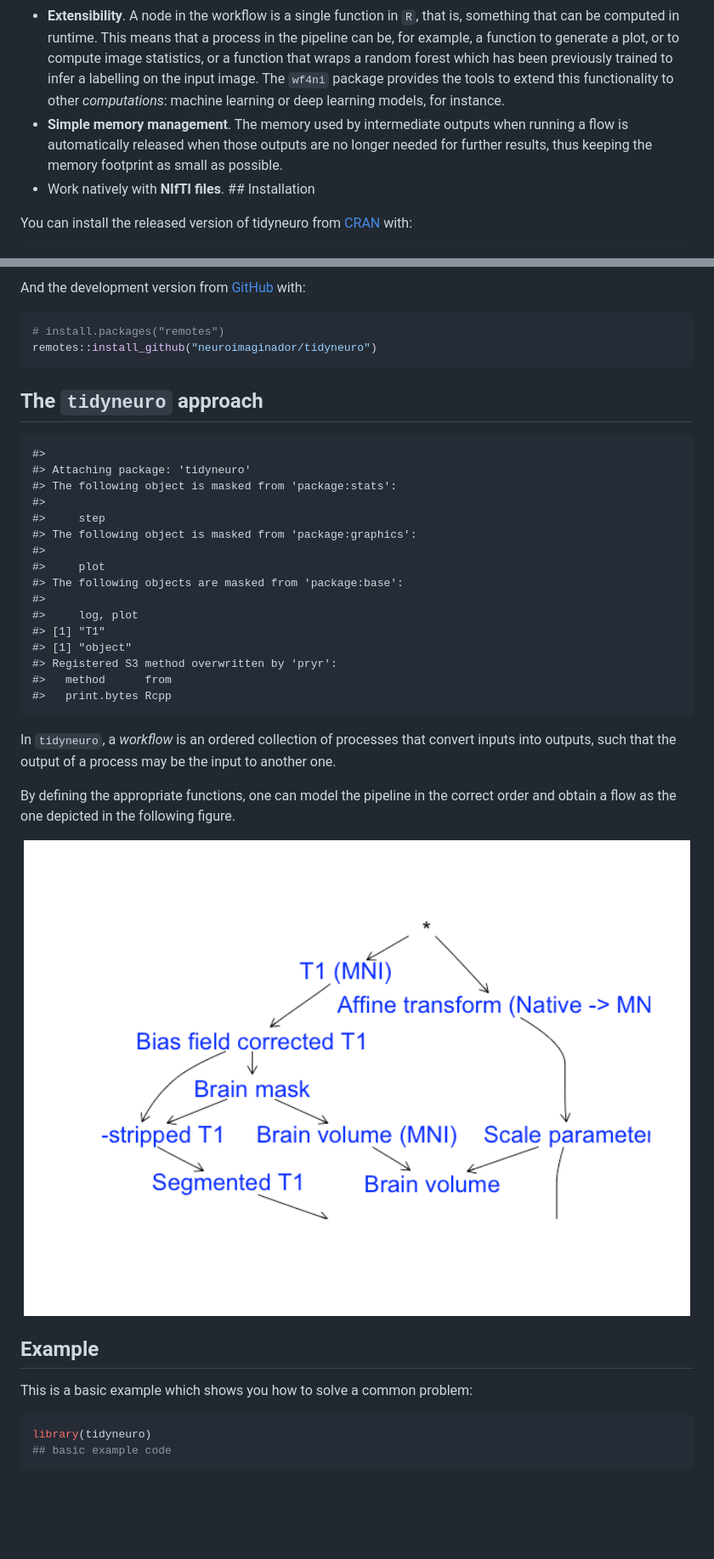
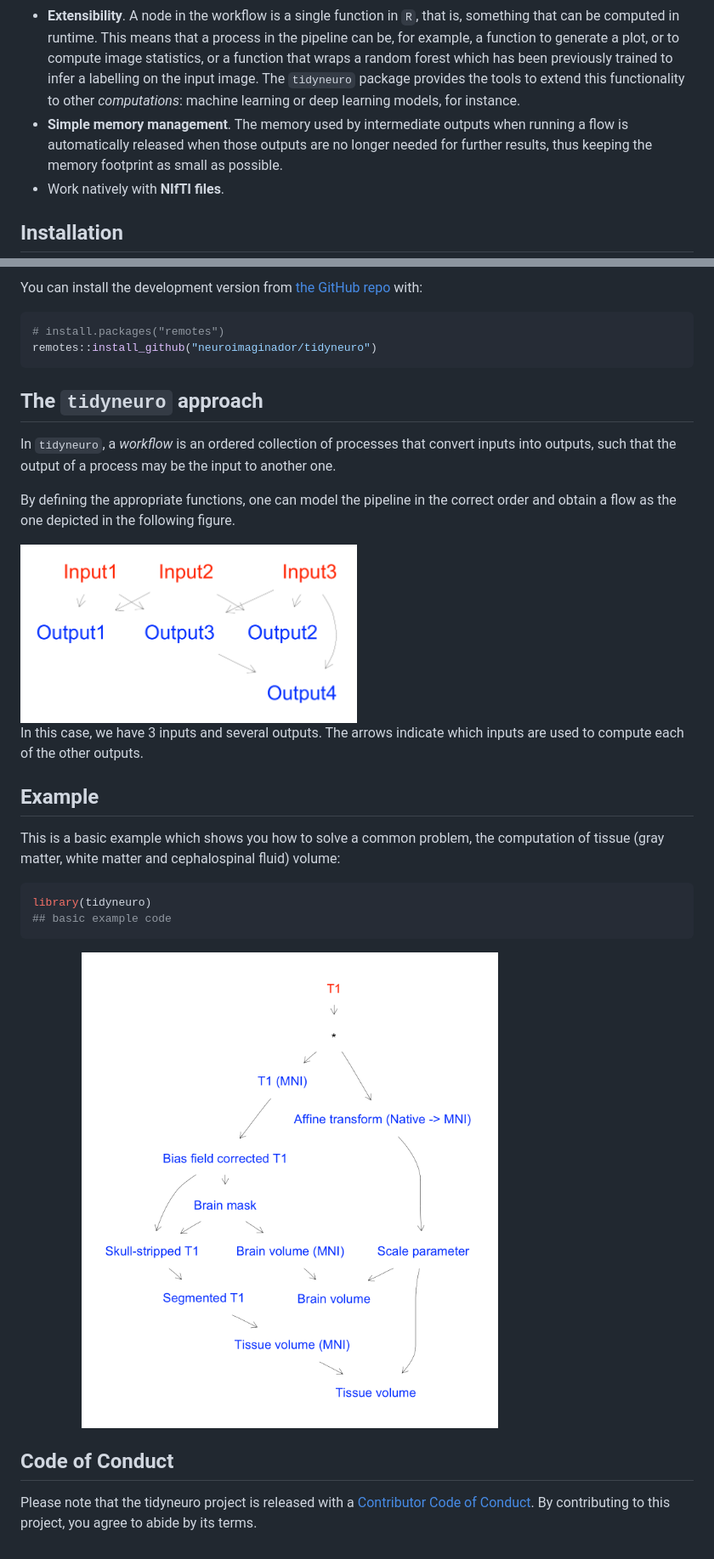
Before and after one commit to neuroimaginador/tidyneuro, a Markdown page: README.md, 2 parts joined by grey strips. Shown at 85% size. Rendered like a GitHub page; pictures changed too: man/figures/README-example_flow-1.png (added), man/figures/README-volumetry-1.png; blank space fills up the shorter version.

````diff
--- a/README.md
+++ b/README.md
@@ -69,15 +69,14 @@ situations before:
     that a process in the pipeline can be, for example, a function to
     generate a plot, or to compute image statistics, or a function that
     wraps a random forest which has been previously trained to infer a
-    labelling on the input image. The `wf4ni` package provides the tools
-    to extend this functionality to other *computations*: machine
+    labelling on the input image. The `tidyneuro` package provides the
+    tools to extend this functionality to other *computations*: machine
     learning or deep learning models, for instance.
 -   **Simple memory management**. The memory used by intermediate
     outputs when running a flow is automatically released when those
     outputs are no longer needed for further results, thus keeping the
     memory footprint as small as possible.
--   Work natively with **NIfTI files**. \#\# Installation
+-   Work natively with **NIfTI files**.
 
-You can install the released version of tidyneuro from
-[CRAN](https://CRAN.R-project.org) with:
+## Installation
 
@@ -87,5 +88,6 @@ install.packages("tidyneuro")
 
-And the development version from [GitHub](https://github.com/) with:
+You can install the development version from [the GitHub
+repo](https://github.com/neuroimaginador/tidyneuro) with:
 
 ``` r
 # install.packages("remotes")
@@ -93,23 +95,6 @@ remotes::install_github("neuroimaginador/tidyneuro")
 ```
 
 ## The `tidyneuro` approach
-
-    #>
-    #> Attaching package: 'tidyneuro'
-    #> The following object is masked from 'package:stats':
-    #>
-    #>     step
-    #> The following object is masked from 'package:graphics':
-    #>
-    #>     plot
-    #> The following objects are masked from 'package:base':
-    #>
-    #>     log, plot
-    #> [1] "T1"
-    #> [1] "object"
-    #> Registered S3 method overwritten by 'pryr':
-    #>   method      from
-    #>   print.bytes Rcpp
 
 In `tidyneuro`, a *workflow* is an ordered collection of processes that
 convert inputs into outputs, such that the output of a process may be
@@ -119,13 +104,27 @@ By defining the appropriate functions, one can model the pipeline in the
 correct order and obtain a flow as the one depicted in the following
 figure.
 
-<img src="man/figures/README-volumetry-1.png" width="100%" />
+<img src="man/figures/README-example_flow-1.png" width="50%" height="50%" />
+
+In this case, we have 3 inputs and several outputs. The arrows indicate
+which inputs are used to compute each of the other outputs.
 
 ## Example
 
-This is a basic example which shows you how to solve a common problem:
+This is a basic example which shows you how to solve a common problem,
+the computation of tissue (gray matter, white matter and cephalospinal
+fluid) volume:
 
 ``` r
 library(tidyneuro)
 ## basic example code
 ```
+
+<img src="man/figures/README-volumetry-1.png" width="80%" height="80%" />
+
+## Code of Conduct
+
+Please note that the tidyneuro project is released with a [Contributor
+Code of
+Conduct](https://contributor-covenant.org/version/2/0/CODE_OF_CONDUCT.html).
+By contributing to this project, you agree to abide by its terms.
````
Also changed, not shown: other parts of README.md (+5 -3 lines), CODE_OF_CONDUCT.md (added, +128 -0 lines), 4 other files.
